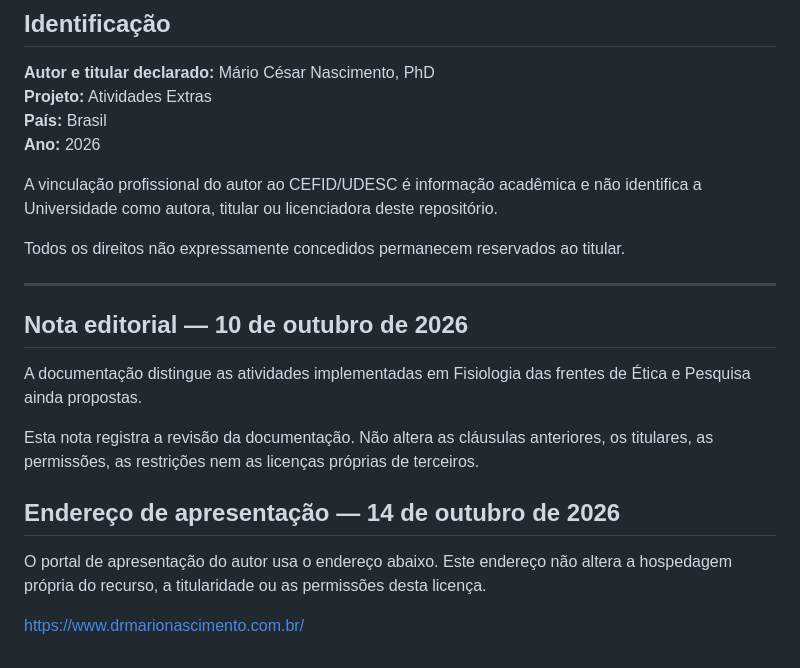
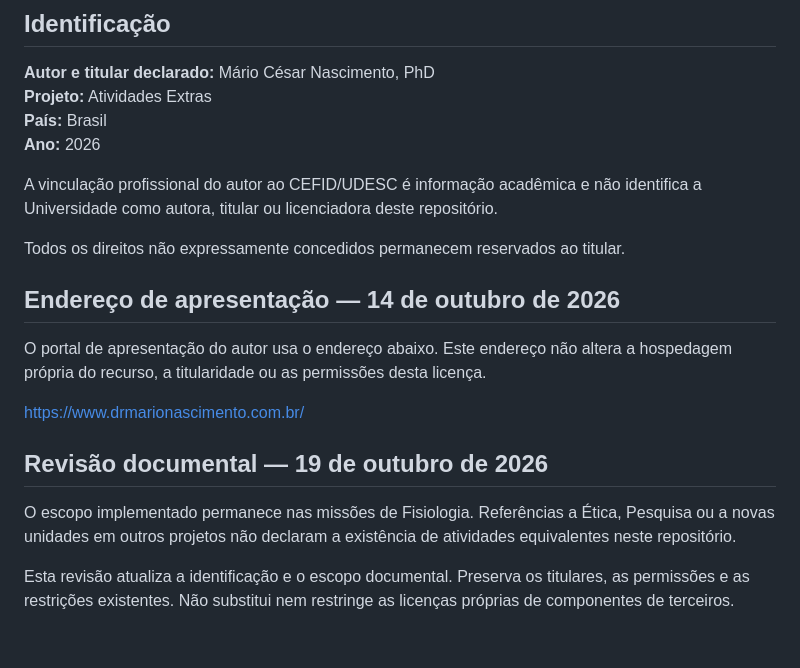
Before and after one commit to DrMarioNascimento/Atividades-Extras, a Markdown page: LICENSE.md, the part around the change. GitHub-like rendering.

```diff
--- a/LICENSE.md
+++ b/LICENSE.md
@@ -47,16 +47,14 @@ A vinculação profissional do autor ao CEFID/UDESC é informação acadêmica e
 
 Todos os direitos não expressamente concedidos permanecem reservados ao titular.
 
----
-
-## Nota editorial — 10 de outubro de 2026
-
-A documentação distingue as atividades implementadas em Fisiologia das frentes de Ética e Pesquisa ainda propostas.
-
-Esta nota registra a revisão da documentação. Não altera as cláusulas anteriores, os titulares, as permissões, as restrições nem as licenças próprias de terceiros.
-
 ## Endereço de apresentação — 14 de outubro de 2026
 
 O portal de apresentação do autor usa o endereço abaixo. Este endereço não altera a hospedagem própria do recurso, a titularidade ou as permissões desta licença.
 
 https://www.drmarionascimento.com.br/
+
+## Revisão documental — 19 de outubro de 2026
+
+O escopo implementado permanece nas missões de Fisiologia. Referências a Ética, Pesquisa ou a novas unidades em outros projetos não declaram a existência de atividades equivalentes neste repositório.
+
+Esta revisão atualiza a identificação e o escopo documental. Preserva os titulares, as permissões e as restrições existentes. Não substitui nem restringe as licenças próprias de componentes de terceiros.
```
Also changed, not shown: README.md (+7 -3 lines).
